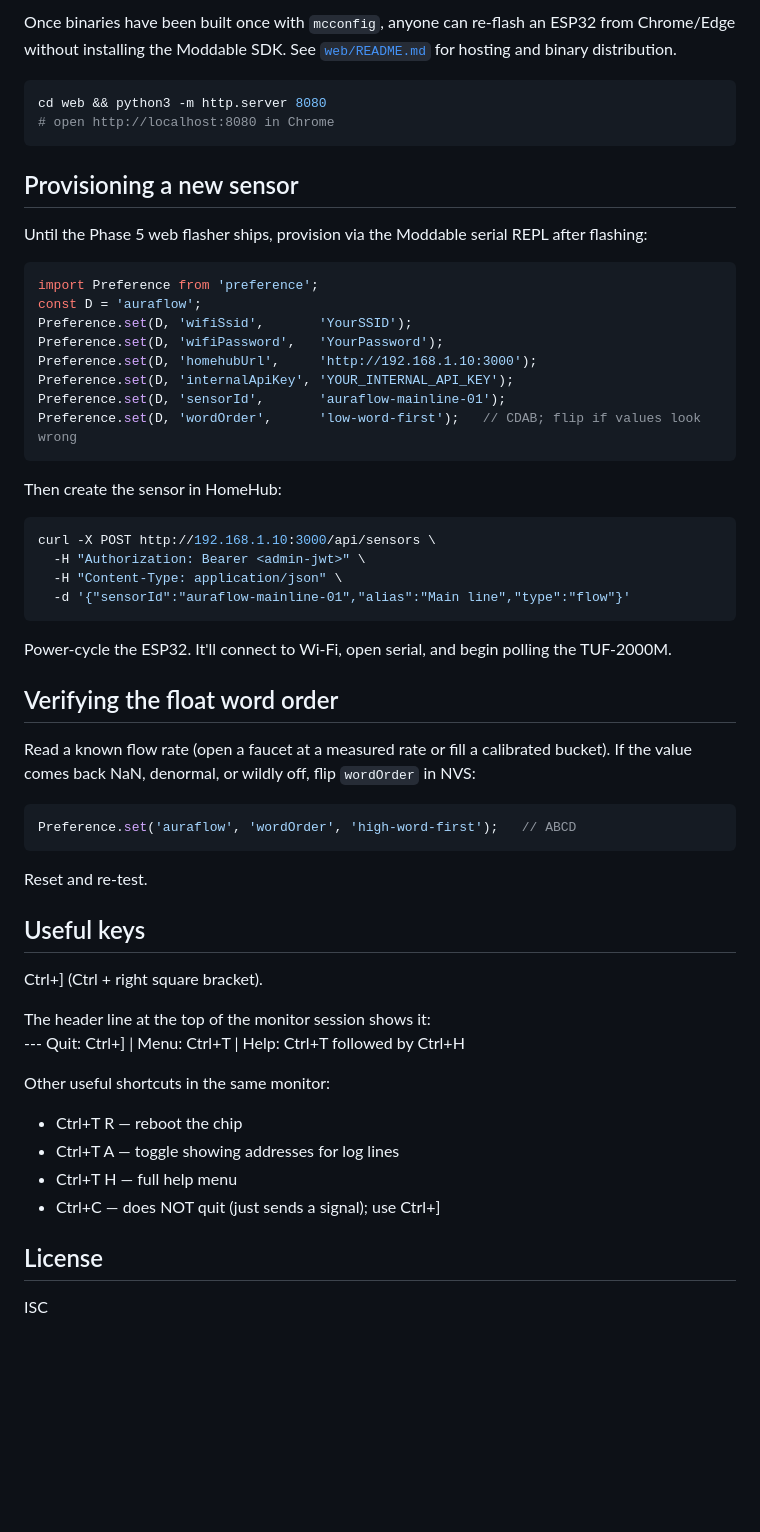
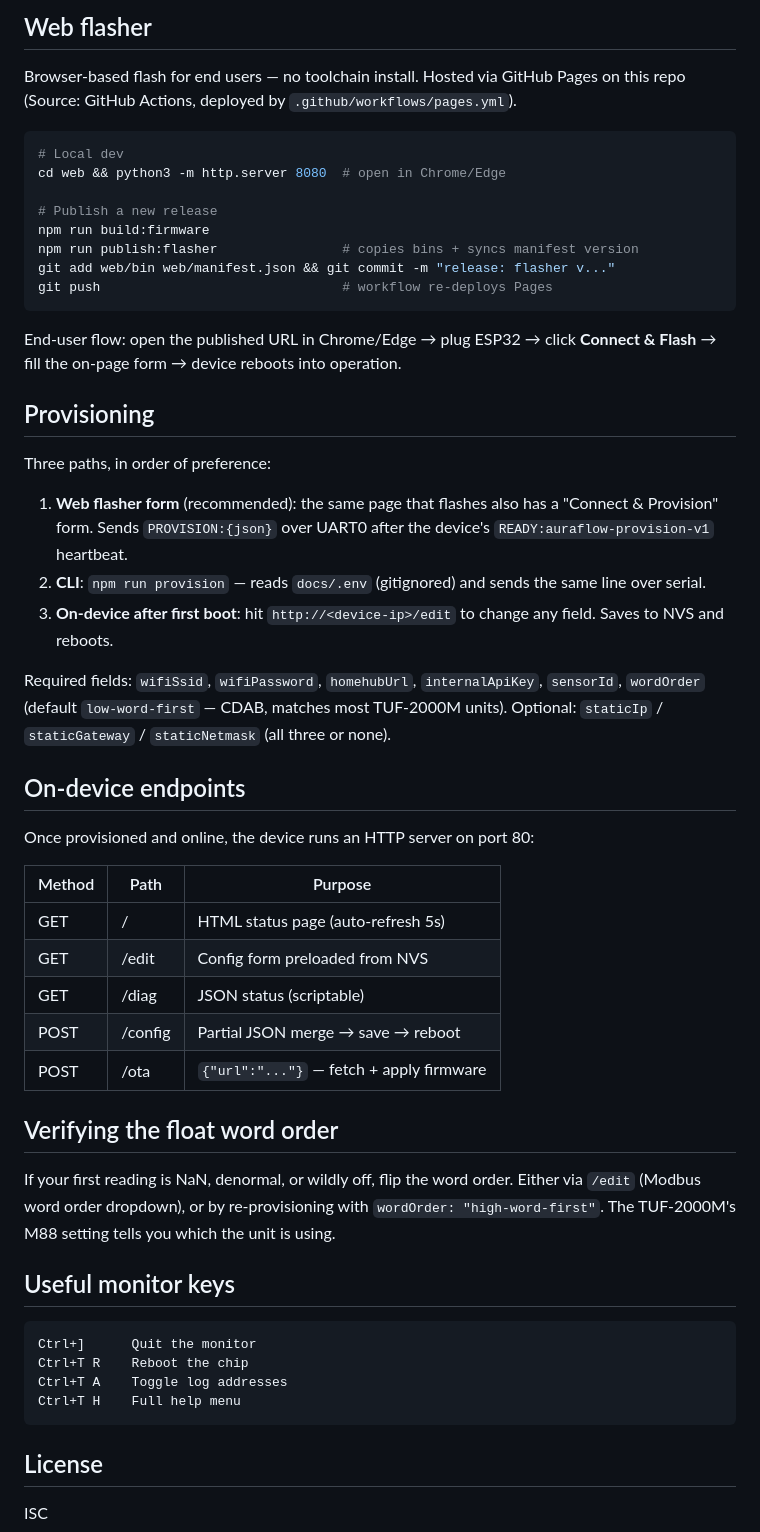
Before and after one commit to playground/auraflow, a Markdown page: README.md, the part around one of its changes. Rendered like a GitHub page; blank space fills up the shorter version.

````diff
--- a/README.md
+++ b/README.md
@@ -70,64 +93,69 @@ npm run build:firmware:release    # release build
 
-Once binaries have been built once with `mcconfig`, anyone can re-flash
-an ESP32 from Chrome/Edge without installing the Moddable SDK. See
-[`web/README.md`](./web/README.md) for hosting and binary distribution.
+## Web flasher
+
+Browser-based flash for end users — no toolchain install. Hosted via
+GitHub Pages on this repo (Source: GitHub Actions, deployed by
+`.github/workflows/pages.yml`).
 
 ```bash
-cd web && python3 -m http.server 8080
-# open http://localhost:8080 in Chrome
+# Local dev
+cd web && python3 -m http.server 8080  # open in Chrome/Edge
+
+# Publish a new release
+npm run build:firmware
+npm run publish:flasher                # copies bins + syncs manifest version
+git add web/bin web/manifest.json && git commit -m "release: flasher v..."
+git push                               # workflow re-deploys Pages
 ```
 
-## Provisioning a new sensor
+End-user flow: open the published URL in Chrome/Edge → plug ESP32 → click
+**Connect & Flash** → fill the on-page form → device reboots into
+operation.
 
-Until the Phase 5 web flasher ships, provision via the Moddable serial REPL
-after flashing:
+## Provisioning
 
-```js
-import Preference from 'preference';
-const D = 'auraflow';
-Preference.set(D, 'wifiSsid',       'YourSSID');
-Preference.set(D, 'wifiPassword',   'YourPassword');
-Preference.set(D, 'homehubUrl',     'http://192.168.1.10:3000');
-Preference.set(D, 'internalApiKey', 'YOUR_INTERNAL_API_KEY');
-Preference.set(D, 'sensorId',       'auraflow-mainline-01');
-Preference.set(D, 'wordOrder',      'low-word-first');   // CDAB; flip if values look wrong
-```
+Three paths, in order of preference:
 
-Then create the sensor in HomeHub:
+1. **Web flasher form** (recommended): the same page that flashes also has
+   a "Connect & Provision" form. Sends `PROVISION:{json}` over UART0
+   after the device's `READY:auraflow-provision-v1` heartbeat.
+2. **CLI**: `npm run provision` — reads `docs/.env` (gitignored) and
+   sends the same line over serial.
+3. **On-device after first boot**: hit `http://<device-ip>/edit` to change
+   any field. Saves to NVS and reboots.
 
-```bash
-curl -X POST http://192.168.1.10:3000/api/sensors \
-  -H "Authorization: Bearer <admin-jwt>" \
-  -H "Content-Type: application/json" \
-  -d '{"sensorId":"auraflow-mainline-01","alias":"Main line","type":"flow"}'
-```
+Required fields: `wifiSsid`, `wifiPassword`, `homehubUrl`,
+`internalApiKey`, `sensorId`, `wordOrder` (default `low-word-first` —
+CDAB, matches most TUF-2000M units). Optional: `staticIp` /
+`staticGateway` / `staticNetmask` (all three or none).
 
-Power-cycle the ESP32. It'll connect to Wi-Fi, open serial, and begin
-polling the TUF-2000M.
+## On-device endpoints
+
+Once provisioned and online, the device runs an HTTP server on port 80:
+
+| Method | Path     | Purpose |
+|--------|----------|---------|
+| GET    | /        | HTML status page (auto-refresh 5s) |
+| GET    | /edit    | Config form preloaded from NVS |
+| GET    | /diag    | JSON status (scriptable) |
+| POST   | /config  | Partial JSON merge → save → reboot |
+| POST   | /ota     | `{"url":"..."}` — fetch + apply firmware |
 
 ## Verifying the float word order
 
-Read a known flow rate (open a faucet at a measured rate or fill a
-calibrated bucket). If the value comes back NaN, denormal, or wildly off,
-flip `wordOrder` in NVS:
+If your first reading is NaN, denormal, or wildly off, flip the word
+order. Either via `/edit` (Modbus word order dropdown), or by
+re-provisioning with `wordOrder: "high-word-first"`. The TUF-2000M's M88
+setting tells you which the unit is using.
 
-```js
-Preference.set('auraflow', 'wordOrder', 'high-word-first');   // ABCD
+## Useful monitor keys
+
 ```
-
-Reset and re-test.
-
-## Useful keys
-Ctrl+] (Ctrl + right square bracket).
-
-  The header line at the top of the monitor session shows it:
-  --- Quit: Ctrl+] | Menu: Ctrl+T | Help: Ctrl+T followed by Ctrl+H
-
-  Other useful shortcuts in the same monitor:
-  - Ctrl+T R — reboot the chip
-  - Ctrl+T A — toggle showing addresses for log lines
-  - Ctrl+T H — full help menu
-  - Ctrl+C — does NOT quit (just sends a signal); use Ctrl+]
+Ctrl+]      Quit the monitor
+Ctrl+T R    Reboot the chip
+Ctrl+T A    Toggle log addresses
+Ctrl+T H    Full help menu
+```
 
 ## License
 
````
Also changed, not shown: other parts of README.md (+62 -39 lines).
